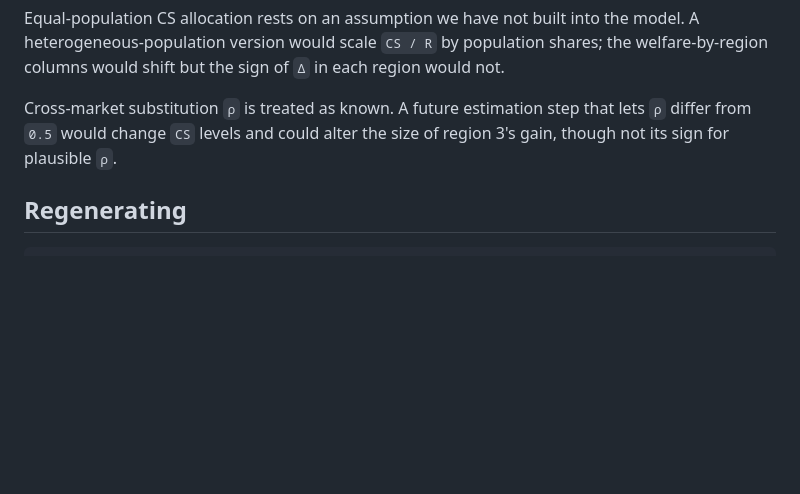
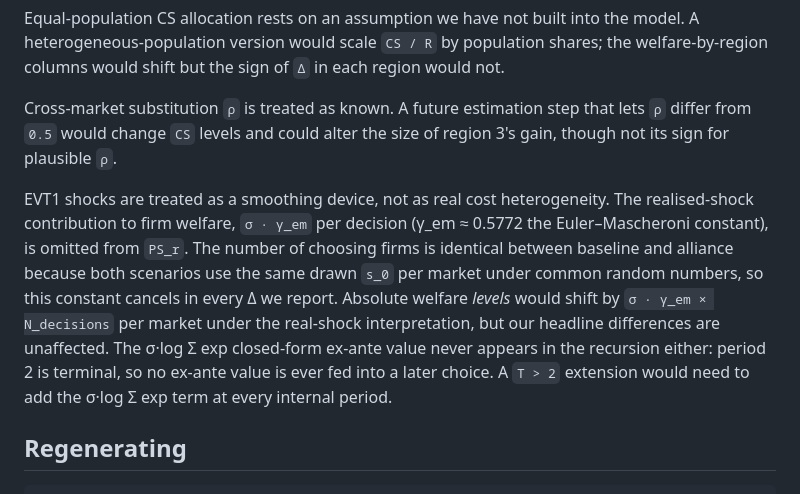
Before and after one commit to filippopaternollo/14.273_mini-project, a Markdown page: notes/merger_counterfactual.md, the part around the change. Drawn GitHub-style; blank space fills up the shorter version.

Commit message:
Note σ·γ_em welfare convention as a caveat
Spell out that the EVT1 shocks are treated as a smoothing device:
the realised-shock contribution σ·γ_em per decision is not added to
producer surplus. Number of choosing firms is identical between
baseline and alliance under common random numbers, so the constant
cancels in every Δ we report. Headline differences are unaffected.

Also note that the σ·log Σ exp ex-ante value never appears in the
recursion because period 2 is terminal — a T > 2 extension would
need to add it at every internal period.

Co-Authored-By: Claude Opus 4.7 (1M context) <noreply@anthropic.com>

````diff
--- a/notes/merger_counterfactual.md
+++ b/notes/merger_counterfactual.md
@@ -178,6 +178,20 @@ Cross-market substitution `ρ` is treated as known. A future estimation
 step that lets `ρ` differ from `0.5` would change `CS` levels and could
 alter the size of region 3's gain, though not its sign for plausible `ρ`.
 
+EVT1 shocks are treated as a smoothing device, not as real cost
+heterogeneity. The realised-shock contribution to firm welfare,
+`σ · γ_em` per decision (γ_em ≈ 0.5772 the Euler–Mascheroni constant),
+is omitted from `PS_r`. The number of choosing firms is identical
+between baseline and alliance because both scenarios use the same
+drawn `s_0` per market under common random numbers, so this constant
+cancels in every Δ we report. Absolute welfare *levels* would shift
+by `σ · γ_em × N_decisions` per market under the real-shock
+interpretation, but our headline differences are unaffected. The
+σ·log Σ exp closed-form ex-ante value never appears in the recursion
+either: period 2 is terminal, so no ex-ante value is ever fed into a
+later choice. A `T > 2` extension would need to add the σ·log Σ exp
+term at every internal period.
+
 ## Regenerating
 
 ```bash
````
